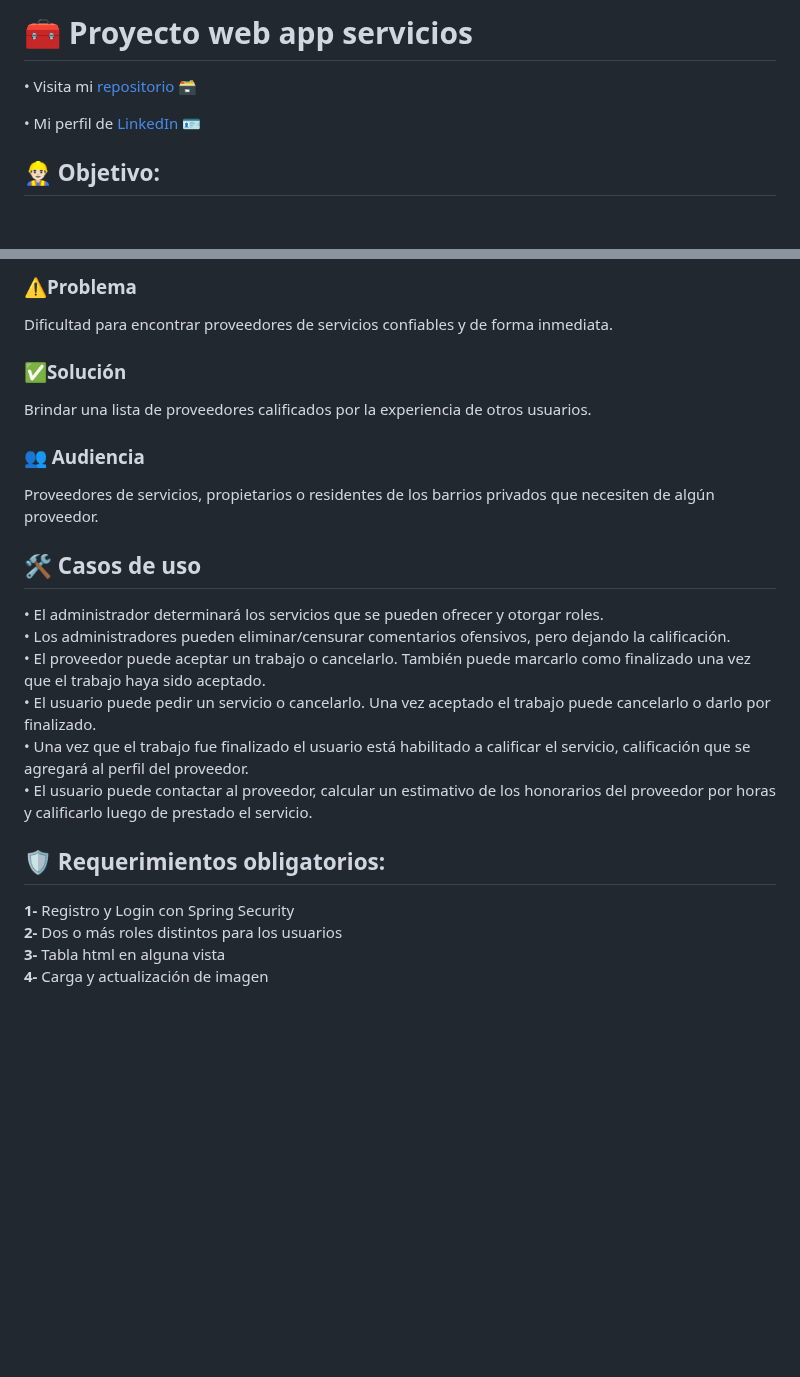
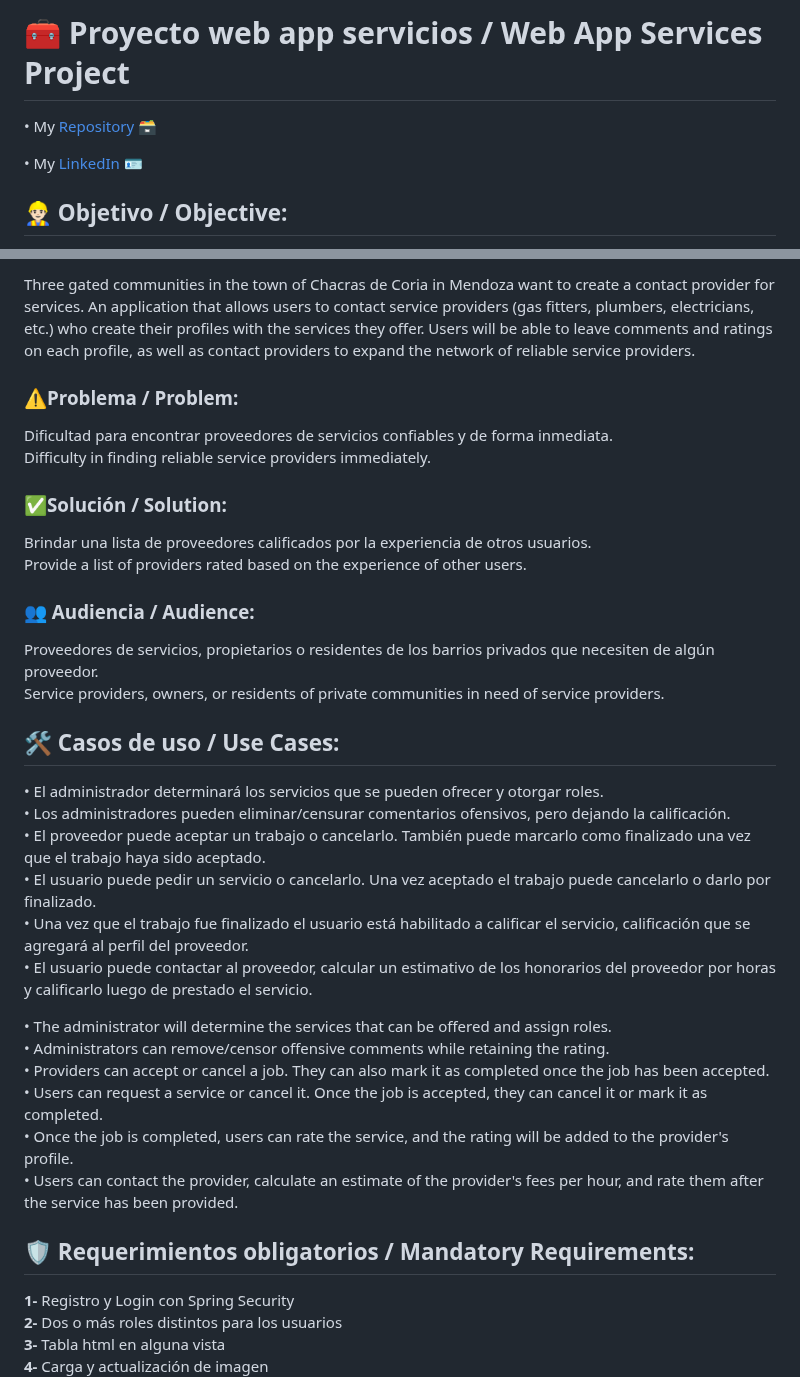
Before and after one commit to truquinio/home-repair, a Markdown page: README.md, 2 parts joined by grey strips. GitHub-like rendering; blank space fills up the shorter version.

```diff
--- a/README.md
+++ b/README.md
@@ -1,8 +1,8 @@
-# 🧰 Proyecto web app servicios
+# 🧰 Proyecto web app servicios / Web App Services Project
 
-• Visita mi <a href="https://github.com/truquinio/home-repair.git">repositorio</a> 🗃
+• My <a href="https://github.com/truquinio/home-repair.git">Repository</a> 🗃
 <!-- • Ir al <a href="https://truquinio.github.io/alura-challenge-1-Encriptador/">encriptador</a> 🔗 -->
-• Mi perfil de <a href="https://www.linkedin.com/in/federico-trucco/">LinkedIn</a> 🪪
+• My <a href="https://www.linkedin.com/in/federico-trucco/">LinkedIn</a> 🪪
 
-## 👷🏻‍♂️ Objetivo:
+## 👷🏻‍♂️ Objetivo / Objective:
 
@@ -10,15 +10,19 @@ Tres barrios cerrados, de la localidad de Chacras de Coria en Mendoza, quieren a
 
-### ⚠️Problema
-Diﬁcultad para encontrar proveedores de servicios conﬁables y de forma inmediata.
+Three gated communities in the town of Chacras de Coria in Mendoza want to create a contact provider for services. An application that allows users to contact service providers (gas fitters, plumbers, electricians, etc.) who create their profiles with the services they offer. Users will be able to leave comments and ratings on each profile, as well as contact providers to expand the network of reliable service providers.
 
-### ✅Solución
-Brindar una lista de proveedores caliﬁcados por la experiencia de otros usuarios.
+### ⚠️Problema / Problem:
+Diﬁcultad para encontrar proveedores de servicios conﬁables y de forma inmediata.<br>
+Difficulty in finding reliable service providers immediately.
 
-### 👥 Audiencia
-Proveedores  de  servicios,  propietarios  o  residentes  de  los barrios privados que necesiten de algún proveedor.
+### ✅Solución / Solution:
+Brindar una lista de proveedores caliﬁcados por la experiencia de otros usuarios.<br>
+Provide a list of providers rated based on the experience of other users.
 
+### 👥 Audiencia / Audience:
+Proveedores  de  servicios,  propietarios  o  residentes  de  los barrios privados que necesiten de algún proveedor.<br>
+Service providers, owners, or residents of private communities in need of service providers.
 
-## 🛠 Casos de uso
+## 🛠 Casos de uso / Use Cases:
 • El administrador determinará los servicios que se pueden ofrecer y otorgar
 roles.<br>
 • Los  administradores  pueden  eliminar/censurar comentarios ofensivos, pero dejando la caliﬁcación.<br>
@@ -27,7 +31,14 @@ roles.<br>
 • Una vez que el trabajo fue ﬁnalizado el usuario está habilitado a caliﬁcar el servicio, caliﬁcación que se agregará al perﬁl del proveedor.<br>
 • El  usuario  puede  contactar  al  proveedor,  calcular  un  estimativo  de  los honorarios del proveedor por horas y caliﬁcarlo luego de prestado el servicio.
 
-## 🛡 Requerimientos obligatorios:
+• The administrator will determine the services that can be offered and assign roles.<br>
+• Administrators can remove/censor offensive comments while retaining the rating.<br>
+• Providers can accept or cancel a job. They can also mark it as completed once the job has been accepted.<br>
+• Users can request a service or cancel it. Once the job is accepted, they can cancel it or mark it as completed.<br>
+• Once the job is completed, users can rate the service, and the rating will be added to the provider's profile.<br>
+• Users can contact the provider, calculate an estimate of the provider's fees per hour, and rate them after the service has been provided.
+
+## 🛡 Requerimientos obligatorios / Mandatory Requirements:
 **1-** Registro y Login con Spring Security<br>
 **2-** Dos o más roles distintos para los usuarios<br>
 **3-** Tabla html en alguna vista<br>
```
Also changed, not shown: other parts of README.md (+51 -26 lines).
